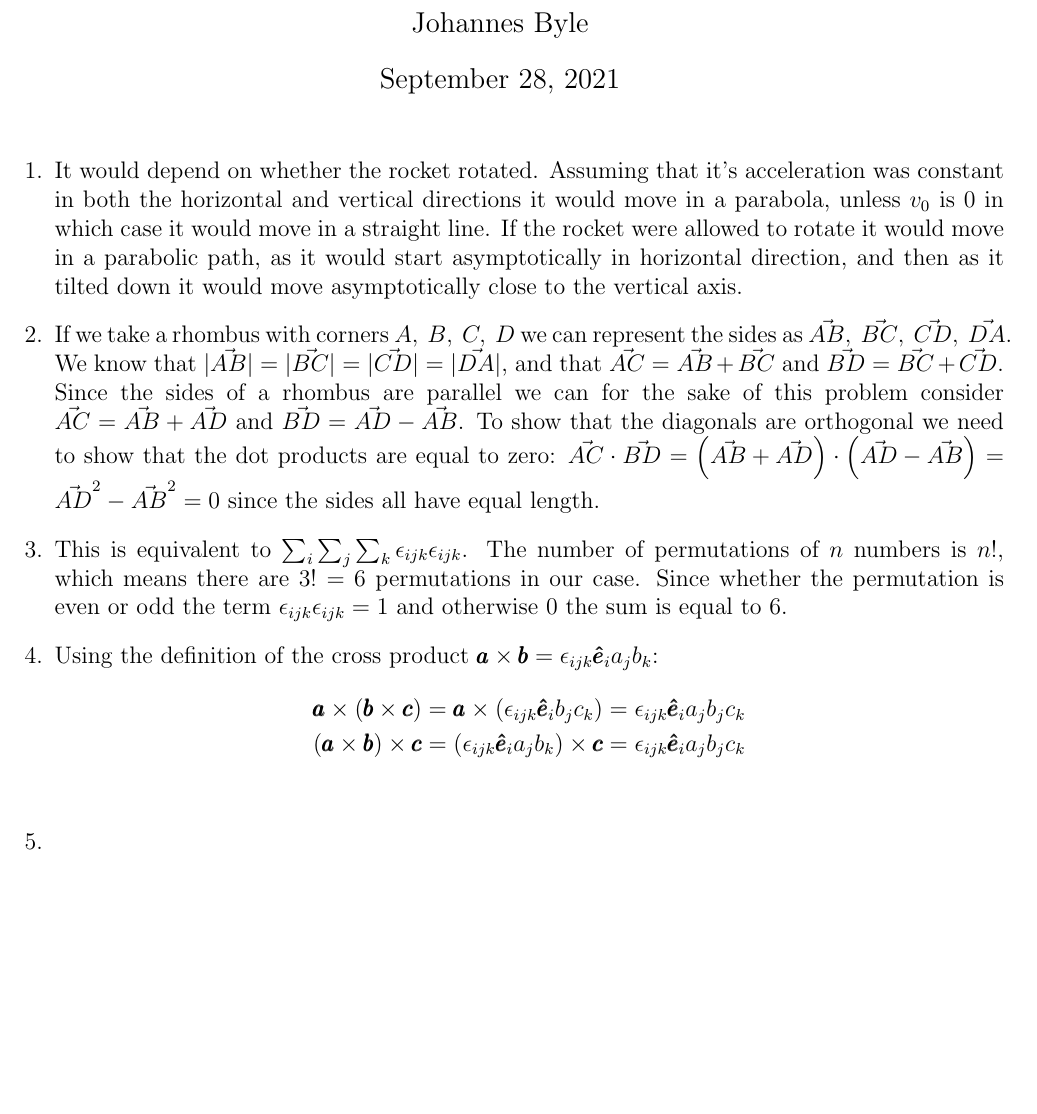
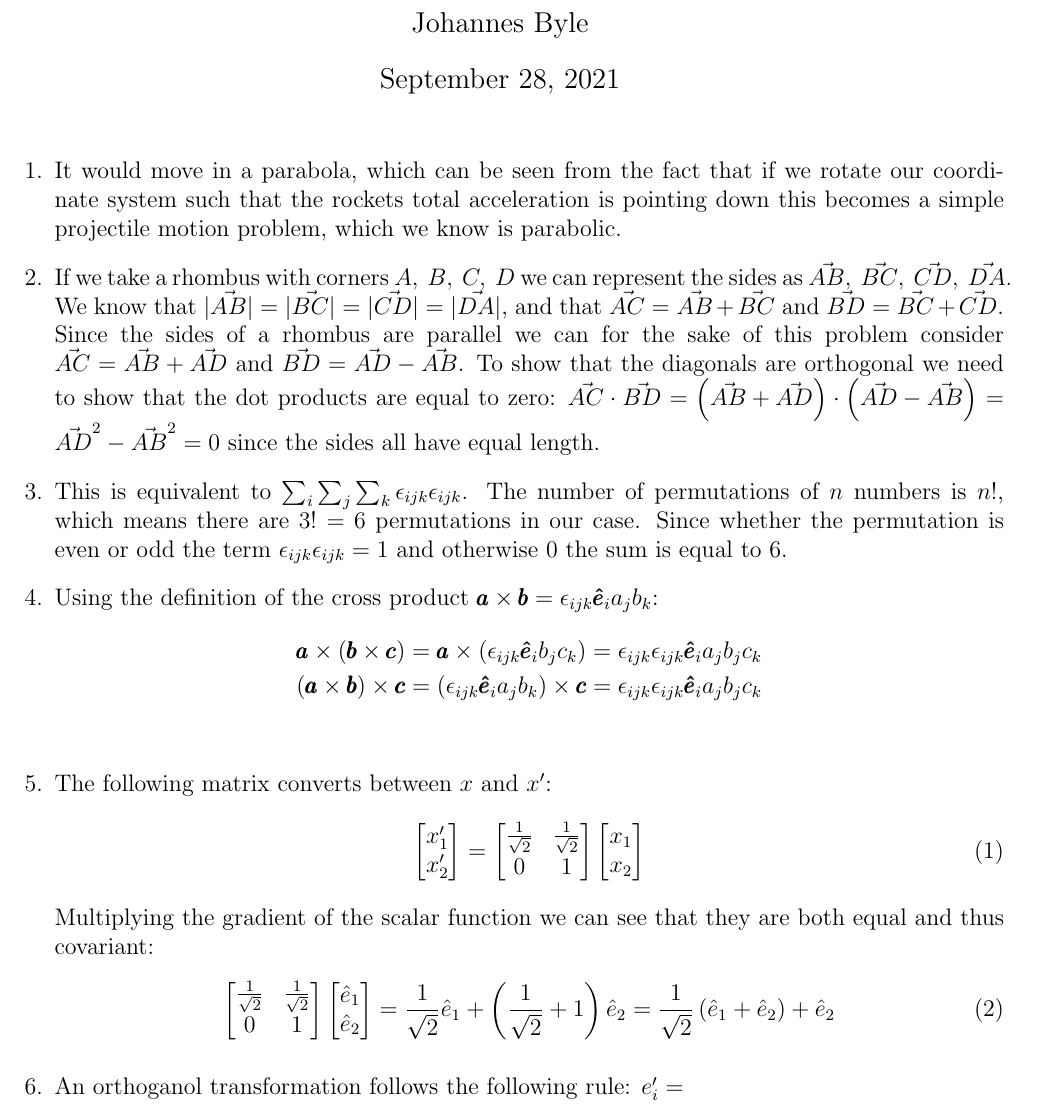
Before and after one commit to JohannesByle/latex, a LaTeX document (Math Methods/HW_4.tex): part of the page, cut so that both start at the same text, the shorter picture padded with empty space. Compiled offline with pdfLaTeX.

Commit message:
up to last question on math methods hw_4

```diff
--- a/Math Methods/HW_4.tex
+++ b/Math Methods/HW_4.tex
@@ -15,9 +15,7 @@
 \begin{document}
   \maketitle
   \begin{enumerate}
-    \item It would depend on whether the rocket rotated.
-    Assuming that it's acceleration was constant in both the horizontal and vertical directions it would move in a parabola, unless $v_0$ is 0 in which case it would move in a straight line.
-    If the rocket were allowed to rotate it would move in a parabolic path, as it would start asymptotically in horizontal direction, and then as it tilted down it would move asymptotically close to the vertical axis.
+    \item It would move in a parabola, which can be seen from the fact that if we rotate our coordinate system such that the rockets total acceleration is pointing down this becomes a simple projectile motion problem, which we know is parabolic.
     \item If we take a rhombus with corners $A,\ B,\ C,\ D$ we can represent the sides as $\vec{AB},\ \vec{BC},\ \vec{CD},\ \vec{DA}$.
     We know that $|\vec{AB}|=|\vec{BC}|=|\vec{CD}|=|\vec{DA}|$, and that $\vec{AC}=\vec{AB}+\vec{BC}$ and $\vec{BD}=\vec{BC}+\vec{CD}$.
     Since the sides of a rhombus are parallel we can for the sake of this problem consider $\vec{AC}=\vec{AB}+\vec{AD}$ and $\vec{BD}=\vec{AD}-\vec{AB}$.
@@ -27,10 +25,36 @@
     Since whether the permutation is even or odd the term $\epsilon_{ijk}\epsilon_{ijk}=1$ and otherwise 0 the sum is equal to 6.
     \item Using the definition of the cross product $\pmb{a}\times\pmb{b}=\epsilon_{ijk}\pmb{\hat{e}}_i a_j b_k$:
     \begin{gather*}
-      \pmb{a}\times(\pmb{b}\times\pmb{c})=\pmb{a}\times(\epsilon_{ijk}\pmb{\hat{e}}_i b_j c_k)=\epsilon_{ijk}\pmb{\hat{e}}_i a_j b_j c_k\\
-      (\pmb{a}\times\pmb{b})\times\pmb{c}=(\epsilon_{ijk}\pmb{\hat{e}}_i a_j b_k)\times\pmb{c}=\epsilon_{ijk}\pmb{\hat{e}}_i a_j b_j c_k\\
+      \pmb{a}\times(\pmb{b}\times\pmb{c})=\pmb{a}\times(\epsilon_{ijk}\pmb{\hat{e}}_i b_j c_k)=\epsilon_{ijk}\epsilon_{ijk}\pmb{\hat{e}}_i a_j b_j c_k\\
+      (\pmb{a}\times\pmb{b})\times\pmb{c}=(\epsilon_{ijk}\pmb{\hat{e}}_i a_j b_k)\times\pmb{c}=\epsilon_{ijk}\epsilon_{ijk}\pmb{\hat{e}}_i a_j b_j c_k\\
     \end{gather*}
-    \item
+    \item The following matrix converts between $x$ and $x'$:
+    \begin{gather}
+      \begin{bmatrix}
+        x_1' \\
+        x_2'
+      \end{bmatrix}=
+      \begin{bmatrix}
+        \frac{1}{\sqrt{2}} & \frac{1}{\sqrt{2}} \\
+        0                  & 1
+      \end{bmatrix}
+      \begin{bmatrix}
+        x_1 \\
+        x_2
+      \end{bmatrix}
+    \end{gather}
+    Multiplying the gradient of the scalar function we can see that they are both equal and thus covariant:
+    \begin{gather}
+      \begin{bmatrix}
+        \frac{1}{\sqrt{2}} & \frac{1}{\sqrt{2}} \\
+        0                  & 1
+      \end{bmatrix}
+      \begin{bmatrix}
+        \hat{e}_1 \\
+        \hat{e}_2
+      \end{bmatrix}=\frac{1}{\sqrt{2}}\hat{e}_1+\left(\frac{1}{\sqrt{2}}+1\right)\hat{e}_2=\frac{1}{\sqrt{2}}\left( \hat{e}_1+\hat{e}_2\right)+\hat{e}_2
+    \end{gather}
+    \item An orthoganol transformation follows the following rule: $e_i'=$
   \end{enumerate}
 
 \end{document}
```
Also changed, not shown: Math Methods/out/HW_4.pdf.
